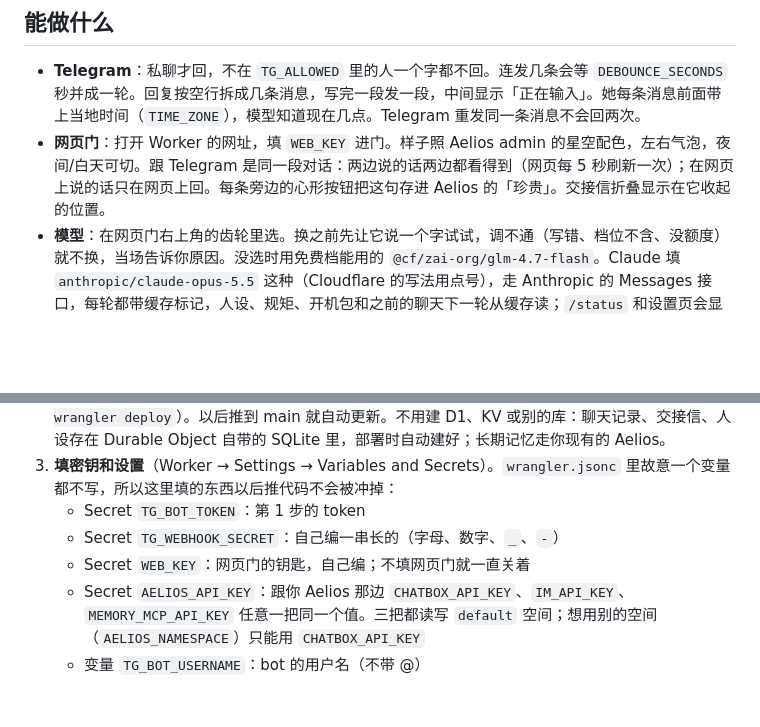
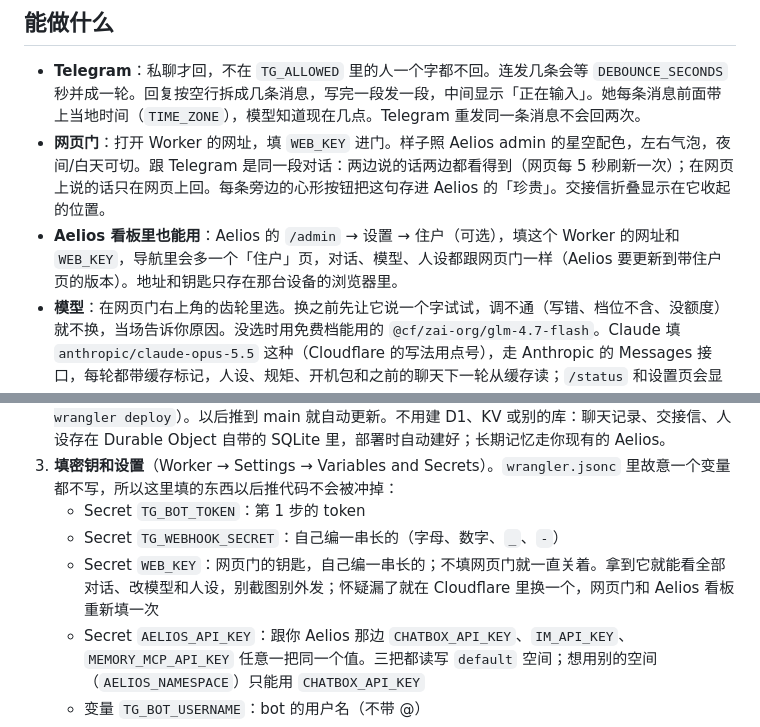
Before and after one commit to bettytu030720-droid/Aelios-resident, a Markdown page: README.md, 2 parts joined by grey strips. Drawn GitHub-style; blank space fills up the shorter version.

Commit message:
README: the Aelios panel can host the chat; what WEB_KEY unlocks
Co-Authored-By: Claude Opus 5.5 <noreply@anthropic.com>
Claude-Session: https://claude.ai/code/session_01SuxSCReQzxPRrnCcRztbsa

```diff
--- a/README.md
+++ b/README.md
@@ -15,6 +15,7 @@ Telegram ──▶ Worker（验 secret、白名单、斜杠命令）──┐
 
 - **Telegram**：私聊才回，不在 `TG_ALLOWED` 里的人一个字都不回。连发几条会等 `DEBOUNCE_SECONDS` 秒并成一轮。回复按空行拆成几条消息，写完一段发一段，中间显示「正在输入」。她每条消息前面带上当地时间（`TIME_ZONE`），模型知道现在几点。Telegram 重发同一条消息不会回两次。
 - **网页门**：打开 Worker 的网址，填 `WEB_KEY` 进门。样子照 Aelios admin 的星空配色，左右气泡，夜间/白天可切。跟 Telegram 是同一段对话：两边说的话两边都看得到（网页每 5 秒刷新一次）；在网页上说的话只在网页上回。每条旁边的心形按钮把这句存进 Aelios 的「珍贵」。交接信折叠显示在它收起的位置。
+- **Aelios 看板里也能用**：Aelios 的 `/admin` → 设置 → 住户（可选），填这个 Worker 的网址和 `WEB_KEY`，导航里会多一个「住户」页，对话、模型、人设都跟网页门一样（Aelios 要更新到带住户页的版本）。地址和钥匙只存在那台设备的浏览器里。
 - **模型**：在网页门右上角的齿轮里选。换之前先让它说一个字试试，调不通（写错、档位不含、没额度）就不换，当场告诉你原因。没选时用免费档能用的 `@cf/zai-org/glm-4.7-flash`。Claude 填 `anthropic/claude-opus-5.5` 这种（Cloudflare 的写法用点号），走 Anthropic 的 Messages 接口，每轮都带缓存标记，人设、规矩、开机包和之前的聊天下一轮从缓存读；`/status` 和设置页会显示上一次调用的缓存读了多少。以前填在 `MODEL` 变量里的模型，第一次用时自动搬过来，之后改 `MODEL` 不再起作用。
 - **人设**：也在齿轮里填，保存后下一句就按新的说。存在 Durable Object 里，不在代码和 Secret 里，所以公开仓库也不会带出去。最近 10 版都留着，可以一键放回去；没填时用一句默认的，网页门顶上会提醒你去填。
 - **Aelios 长期记忆**：`memory_recall` 工具查记忆；每一轮都记进 Aelios（夜里 Dream 照常整理）；Aelios 的开机包（昨天的日记、珍贵原话、黑话表）放进系统提示，最多 6 小时取一次。
@@ -42,7 +43,7 @@ Telegram ──▶ Worker（验 secret、白名单、斜杠命令）──┐
 3. **填密钥和设置**（Worker → Settings → Variables and Secrets）。`wrangler.jsonc` 里故意一个变量都不写，所以这里填的东西以后推代码不会被冲掉：
    - Secret `TG_BOT_TOKEN`：第 1 步的 token
    - Secret `TG_WEBHOOK_SECRET`：自己编一串长的（字母、数字、`_`、`-`）
-   - Secret `WEB_KEY`：网页门的钥匙，自己编；不填网页门就一直关着
+   - Secret `WEB_KEY`：网页门的钥匙，自己编一串长的；不填网页门就一直关着。拿到它就能看全部对话、改模型和人设，别截图别外发；怀疑漏了就在 Cloudflare 里换一个，网页门和 Aelios 看板重新填一次
    - Secret `AELIOS_API_KEY`：跟你 Aelios 那边 `CHATBOX_API_KEY`、`IM_API_KEY`、`MEMORY_MCP_API_KEY` 任意一把同一个值。三把都读写 `default` 空间；想用别的空间（`AELIOS_NAMESPACE`）只能用 `CHATBOX_API_KEY`
    - 变量 `TG_BOT_USERNAME`：bot 的用户名（不带 @）
    - 变量 `TG_ALLOWED`：你的 Telegram 用户名，比如 `@your_name`（也可以填 chat id，逗号隔开）
```
